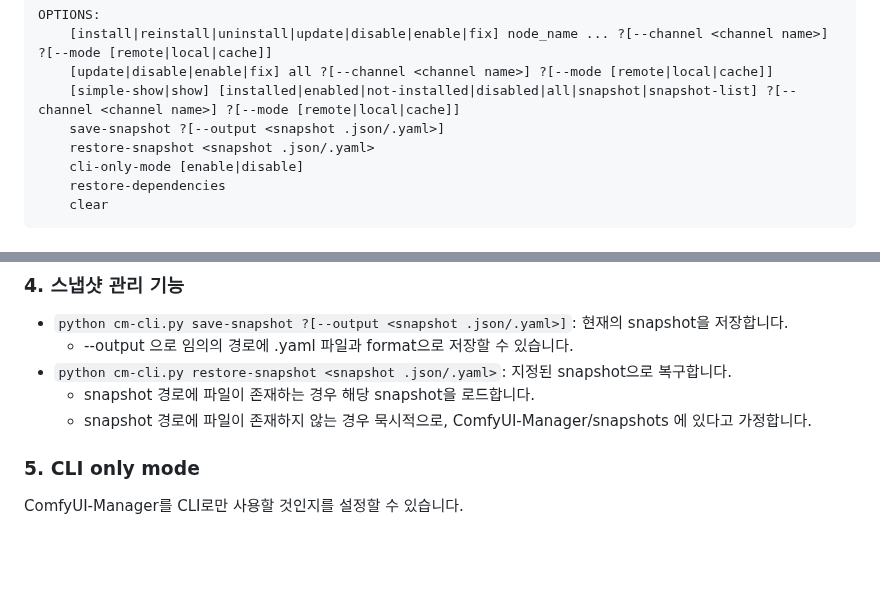
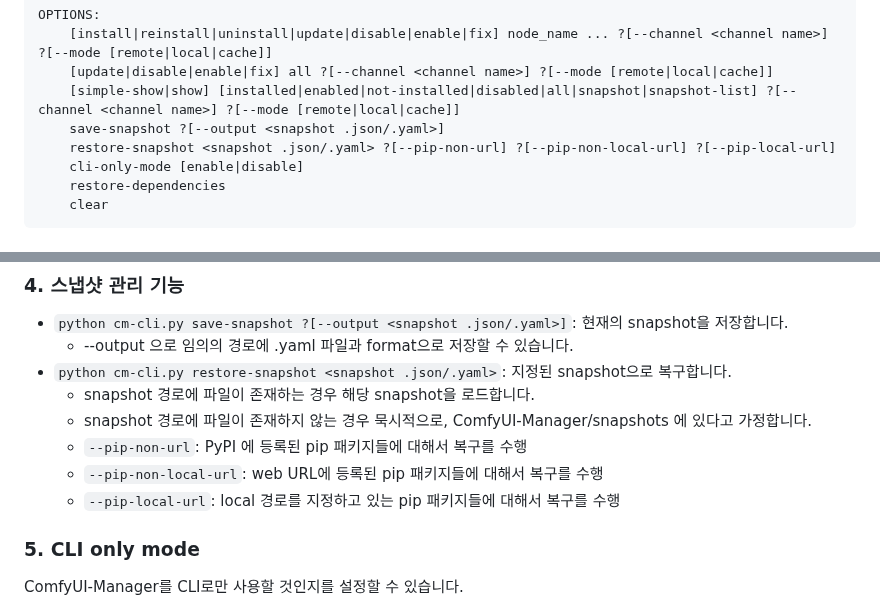
Before and after one commit to ltdrdata/ComfyUI-Manager, a Markdown page: docs/ko/cm-cli.md, 2 parts joined by grey strips. GitHub-like rendering; blank space fills up the shorter version.

```diff
--- a/docs/ko/cm-cli.md
+++ b/docs/ko/cm-cli.md
@@ -14,7 +14,7 @@ OPTIONS:
     [update|disable|enable|fix] all ?[--channel <channel name>] ?[--mode [remote|local|cache]]
     [simple-show|show] [installed|enabled|not-installed|disabled|all|snapshot|snapshot-list] ?[--channel <channel name>] ?[--mode [remote|local|cache]]
     save-snapshot ?[--output <snapshot .json/.yaml>]
-    restore-snapshot <snapshot .json/.yaml>
+    restore-snapshot <snapshot .json/.yaml> ?[--pip-non-url] ?[--pip-non-local-url] ?[--pip-local-url]
     cli-only-mode [enable|disable]
     restore-dependencies
     clear
@@ -120,6 +120,9 @@ ComfyUI-Loopchain
 * `python cm-cli.py restore-snapshot <snapshot .json/.yaml>`: 지정된 snapshot으로 복구합니다.
   * snapshot 경로에 파일이 존재하는 경우 해당 snapshot을 로드합니다.
   * snapshot 경로에 파일이 존재하지 않는 경우 묵시적으로, ComfyUI-Manager/snapshots 에 있다고 가정합니다.
+  * `--pip-non-url`: PyPI 에 등록된 pip 패키지들에 대해서 복구를 수행
+  * `--pip-non-local-url`: web URL에 등록된 pip 패키지들에 대해서 복구를 수행
+  * `--pip-local-url`: local 경로를 지정하고 있는 pip 패키지들에 대해서 복구를 수행
 
 
 ### 5. CLI only mode
```
Also changed, not shown: docs/en/cm-cli.md (+6 -1 lines).
